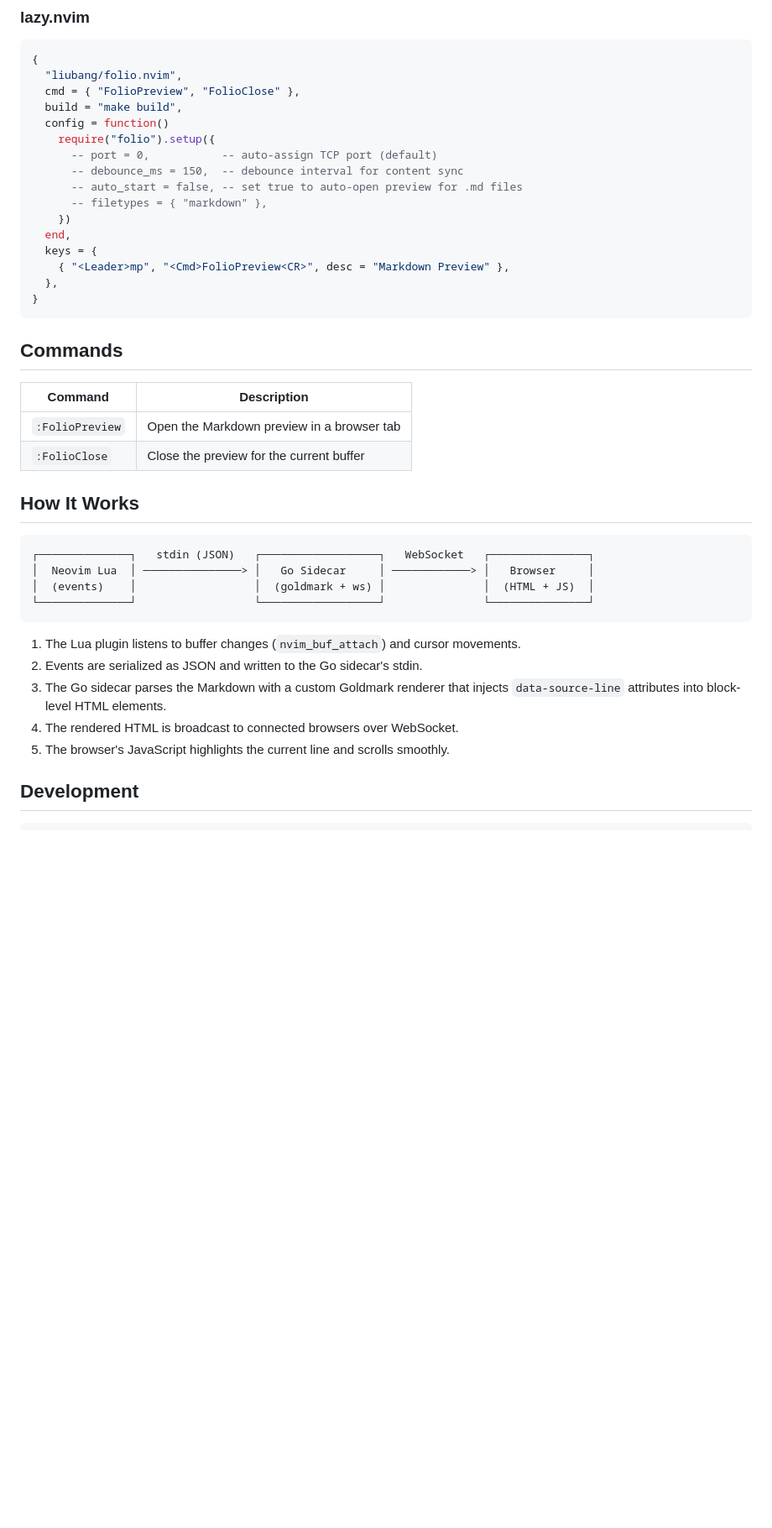
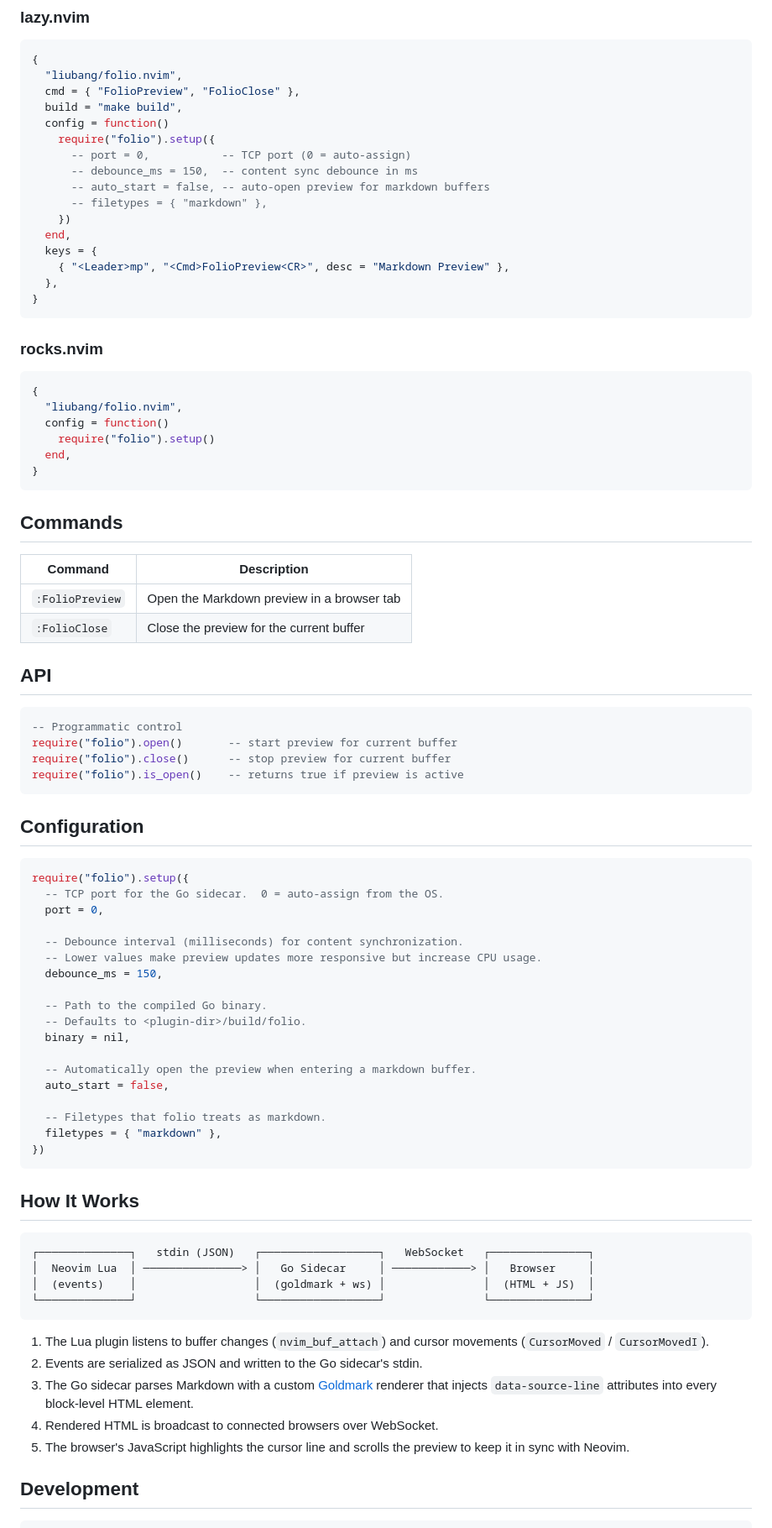
Before and after one commit to liubang/folio.nvim, a Markdown page: README.md, the part around one of its changes. Shown at 84% size. Drawn GitHub-style; blank space fills up the shorter version.

Commit message:
docs: expand README with full feature list, API, and configuration reference

````diff
--- a/README.md
+++ b/README.md
@@ -36,9 +50,9 @@ CPU-heavy work on the Neovim main thread.
   build = "make build",
   config = function()
     require("folio").setup({
-      -- port = 0,           -- auto-assign TCP port (default)
-      -- debounce_ms = 150,  -- debounce interval for content sync
-      -- auto_start = false, -- set true to auto-open preview for .md files
+      -- port = 0,           -- TCP port (0 = auto-assign)
+      -- debounce_ms = 150,  -- content sync debounce in ms
+      -- auto_start = false, -- auto-open preview for markdown buffers
       -- filetypes = { "markdown" },
     })
   end,
@@ -48,12 +62,55 @@ CPU-heavy work on the Neovim main thread.
 }
 ```
 
+### rocks.nvim
+
+```lua
+{
+  "liubang/folio.nvim",
+  config = function()
+    require("folio").setup()
+  end,
+}
+```
+
 ## Commands
 
-| Command         | Description                                |
-| --------------- | ------------------------------------------ |
-| `:FolioPreview` | Open the Markdown preview in a browser tab |
-| `:FolioClose`   | Close the preview for the current buffer   |
+| Command           | Description                                |
+| ----------------- | ------------------------------------------ |
+| `:FolioPreview`   | Open the Markdown preview in a browser tab |
+| `:FolioClose`     | Close the preview for the current buffer   |
+
+## API
+
+```lua
+-- Programmatic control
+require("folio").open()       -- start preview for current buffer
+require("folio").close()      -- stop preview for current buffer
+require("folio").is_open()    -- returns true if preview is active
+```
+
+## Configuration
+
+```lua
+require("folio").setup({
+  -- TCP port for the Go sidecar.  0 = auto-assign from the OS.
+  port = 0,
+
+  -- Debounce interval (milliseconds) for content synchronization.
+  -- Lower values make preview updates more responsive but increase CPU usage.
+  debounce_ms = 150,
+
+  -- Path to the compiled Go binary.
+  -- Defaults to <plugin-dir>/build/folio.
+  binary = nil,
+
+  -- Automatically open the preview when entering a markdown buffer.
+  auto_start = false,
+
+  -- Filetypes that folio treats as markdown.
+  filetypes = { "markdown" },
+})
+```
 
 ## How It Works
 
@@ -65,12 +122,14 @@ CPU-heavy work on the Neovim main thread.
 ```
 
 1. The Lua plugin listens to buffer changes (`nvim_buf_attach`) and cursor
-   movements.
+   movements (`CursorMoved` / `CursorMovedI`).
 2. Events are serialized as JSON and written to the Go sidecar's stdin.
-3. The Go sidecar parses the Markdown with a custom Goldmark renderer that
-   injects `data-source-line` attributes into block-level HTML elements.
-4. The rendered HTML is broadcast to connected browsers over WebSocket.
-5. The browser's JavaScript highlights the current line and scrolls smoothly.
+3. The Go sidecar parses Markdown with a custom
+   [Goldmark](https://github.com/yuin/goldmark) renderer that injects
+   `data-source-line` attributes into every block-level HTML element.
+4. Rendered HTML is broadcast to connected browsers over WebSocket.
+5. The browser's JavaScript highlights the cursor line and scrolls the
+   preview to keep it in sync with Neovim.
 
 ## Development
 
````
Also changed, not shown: other parts of README.md (+27 -10 lines).
